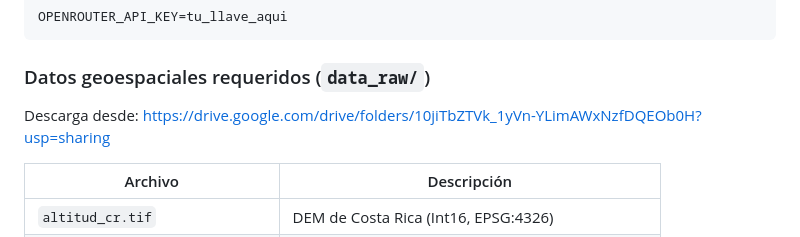
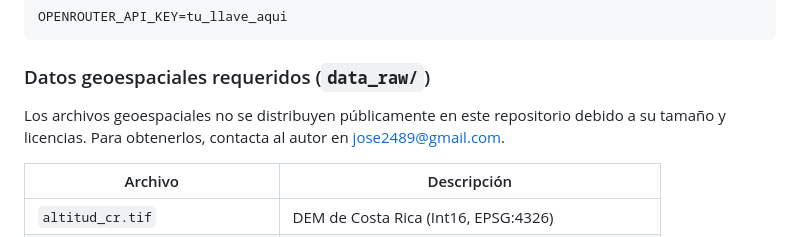
Before and after one commit to jose2489/CR-BioLM, a Markdown page: README.md, the part around the change. Rendered like a GitHub page.

Commit message:
fix: remove private Drive link from README, replace with contact email

```diff
--- a/README.md
+++ b/README.md
@@ -44,7 +44,7 @@ OPENROUTER_API_KEY=tu_llave_aqui
 
 ### Datos geoespaciales requeridos (`data_raw/`)
 
-Descarga desde: https://drive.google.com/drive/folders/10jiTbZTVk_1yVn-YLimAWxNzfDQEOb0H?usp=sharing
+Los archivos geoespaciales no se distribuyen públicamente en este repositorio debido a su tamaño y licencias. Para obtenerlos, contacta al autor en jose2489@gmail.com.
 
 | Archivo | Descripción |
 |---|---|
```
